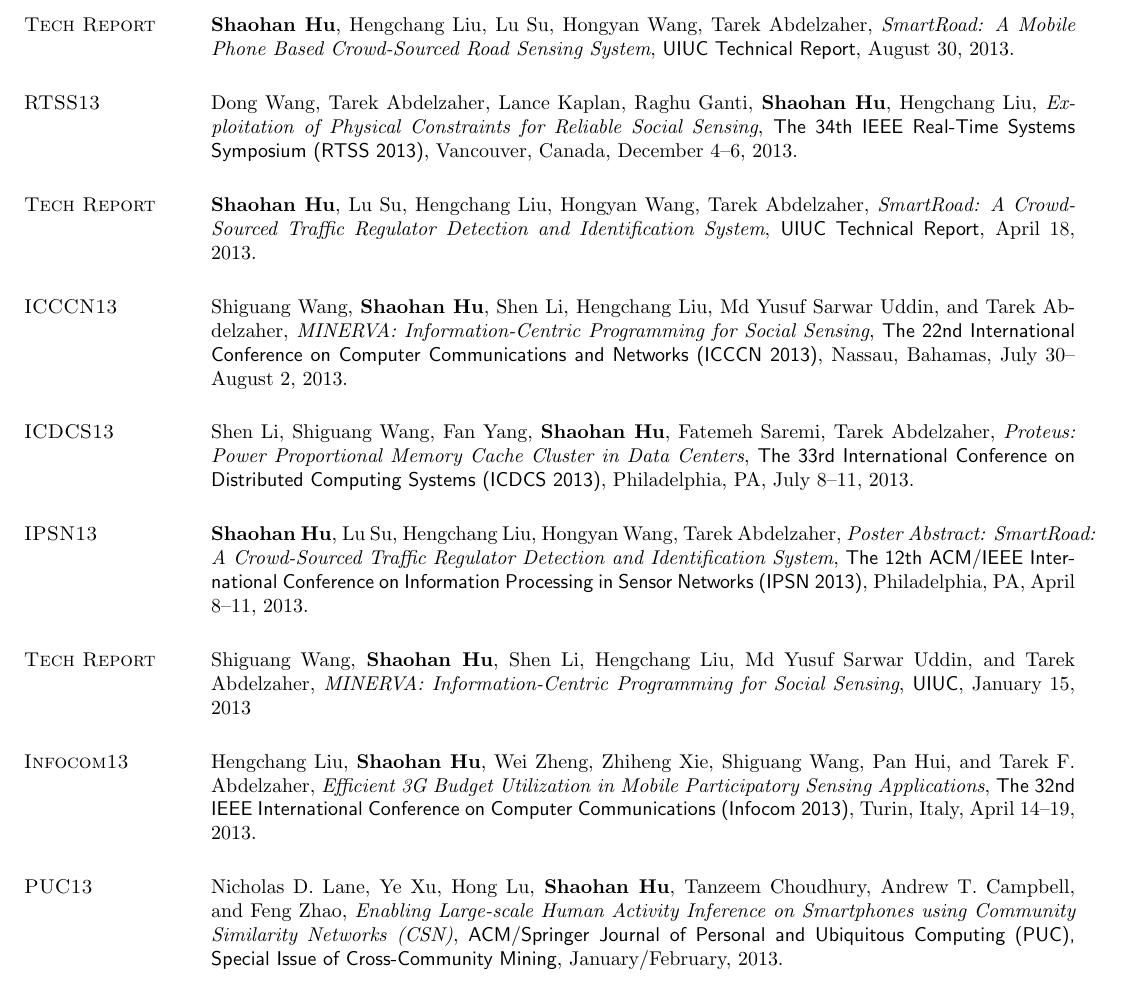
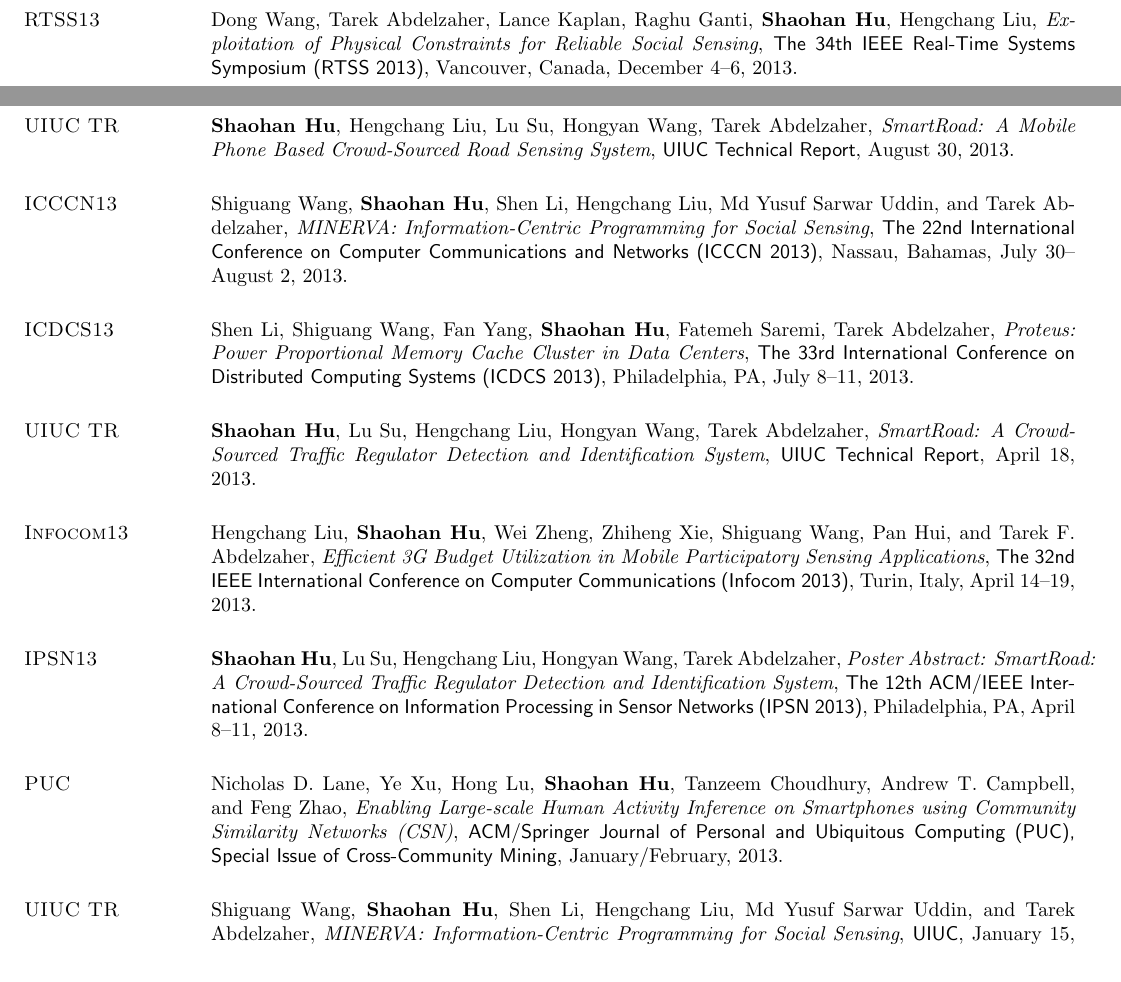
Before and after one commit to hushaohan/hushaohan.github.io, a LaTeX CV (cv.tex, which reads publications.tex): part of page 3 of 5 before the commit and two parts of pages 2 and 3 of 5 after it, the two joined at a grey line, cut so that both start at the same text. Compiled offline with pdfLaTeX.

Commit message:
sorted publication list by date

```diff
--- a/publications.tex
+++ b/publications.tex
@@ -8,23 +15,10 @@
   Sensing Data}, \textsf{The 11th ACM Conference on Embedded Networked
   Sensor Systems (SenSys 2013)}, Rome, Italy, November 11--15, 2013.
 
-\section{\sc Tech Report}
+\section{\sc UIUC TR}
 \textbf{Shaohan Hu}, Hengchang Liu, Lu Su, Hongyan Wang, Tarek
 Abdelzaher, \emph{SmartRoad: A Mobile Phone Based Crowd-Sourced Road
   Sensing System}, \textsf{UIUC Technical Report}, August 30, 2013.
-
-\section{\sc RTSS13}
-Dong Wang, Tarek Abdelzaher, Lance Kaplan, Raghu Ganti,
-\textbf{Shaohan Hu}, Hengchang Liu, \emph{Exploitation of Physical
-  Constraints for Reliable Social Sensing}, \textsf{The 34th IEEE
-  Real-Time Systems Symposium (RTSS 2013)}, Vancouver, Canada,
-December 4--6, 2013.
-
-\section{\sc Tech Report}
-\textbf{Shaohan Hu}, Lu Su, Hengchang Liu, Hongyan Wang, Tarek
-Abdelzaher, \emph{SmartRoad: A Crowd-Sourced Traffic Regulator
-  Detection and Identification System}, \textsf{UIUC Technical
-  Report}, April 18, 2013.
 
 \section{\sc ICCCN13}
 Shiguang Wang, \textbf{Shaohan Hu}, Shen Li, Hengchang Liu, Md Yusuf
@@ -40,17 +34,11 @@
   on Distributed Computing Systems (ICDCS 2013)}, Philadelphia, PA,
 July 8--11, 2013.
 
-\section{\sc IPSN13}
+\section{\sc UIUC TR}
 \textbf{Shaohan Hu}, Lu Su, Hengchang Liu, Hongyan Wang, Tarek
-Abdelzaher, \emph{Poster Abstract: SmartRoad: A Crowd-Sourced Traffic
-  Regulator Detection and Identification System}, \textsf{The 12th
-  ACM/IEEE International Conference on Information Processing in
-  Sensor Networks (IPSN 2013)}, Philadelphia, PA, April 8--11, 2013.
-
-\section{\sc Tech Report}
-Shiguang Wang, \textbf{Shaohan Hu}, Shen Li, Hengchang Liu, Md Yusuf
-Sarwar Uddin, and Tarek Abdelzaher, \emph{MINERVA: Information-Centric
-  Programming for Social Sensing}, \textsf{UIUC}, January 15, 2013
+Abdelzaher, \emph{SmartRoad: A Crowd-Sourced Traffic Regulator
+  Detection and Identification System}, \textsf{UIUC Technical
+  Report}, April 18, 2013.
 
 \section{\sc Infocom13}
 Hengchang Liu, \textbf{Shaohan Hu}, Wei Zheng, Zhiheng Xie, Shiguang
@@ -59,13 +47,25 @@
 \textsf{The 32nd IEEE International Conference on Computer
   Communications (Infocom 2013)}, Turin, Italy, April 14--19, 2013.
 
-\section{\sc PUC13}
+\section{\sc IPSN13}
+\textbf{Shaohan Hu}, Lu Su, Hengchang Liu, Hongyan Wang, Tarek
+Abdelzaher, \emph{Poster Abstract: SmartRoad: A Crowd-Sourced Traffic
+  Regulator Detection and Identification System}, \textsf{The 12th
+  ACM/IEEE International Conference on Information Processing in
+  Sensor Networks (IPSN 2013)}, Philadelphia, PA, April 8--11, 2013.
+
+\section{\sc PUC}
 Nicholas D. Lane, Ye Xu, Hong Lu, \textbf{Shaohan Hu}, Tanzeem
 Choudhury, Andrew T. Campbell, and Feng Zhao, \emph{Enabling
   Large-scale Human Activity Inference on Smartphones using Community
   Similarity Networks (CSN)}, \textsf{ACM/Springer Journal of Personal
   and Ubiquitous Computing (PUC), Special Issue of Cross-Community
   Mining}, January/February, 2013.
+
+\section{\sc UIUC TR}
+Shiguang Wang, \textbf{Shaohan Hu}, Shen Li, Hengchang Liu, Md Yusuf
+Sarwar Uddin, and Tarek Abdelzaher, \emph{MINERVA: Information-Centric
+  Programming for Social Sensing}, \textsf{UIUC}, January 15, 2013
 
 \section{\sc RTSS12}
 Lu Su, \textbf{Shaohan Hu}, Shen Li, Feng Liang, Jing Gao, Tarek
```
Also changed, not shown: publications.tex (7 more changed lines).
